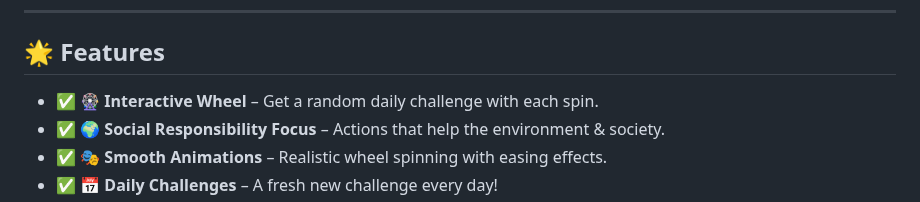
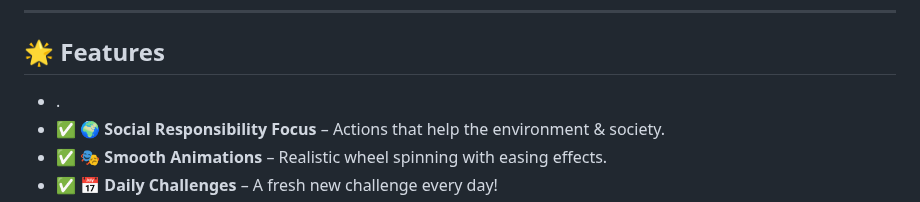
Before and after one commit to KelvCodes/CryptoBeast, a Markdown page: README.md, the part around the change. Drawn GitHub-style.

```diff
--- a/README.md
+++ b/README.md
@@ -6,7 +6,7 @@ Stay ahead in the crypto world with live updates, price charts, and historical d
 ---
 
 ## 🌟 Features
-- ✅ **🎡 Interactive Wheel** – Get a random daily challenge with each spin.
+- .
 - ✅ **🌍 Social Responsibility Focus** – Actions that help the environment & society.
 - ✅ **🎭 Smooth Animations** – Realistic wheel spinning with easing effects.
 - ✅ **📅 Daily Challenges** – A fresh new challenge every day!
```
